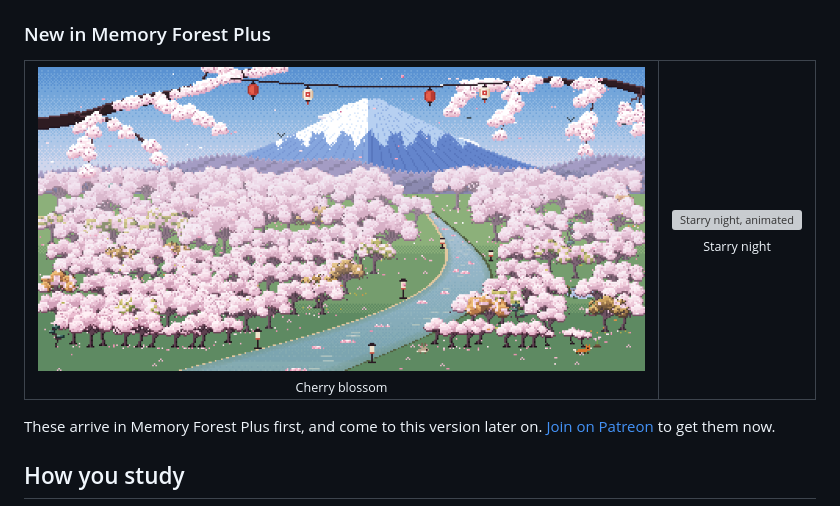
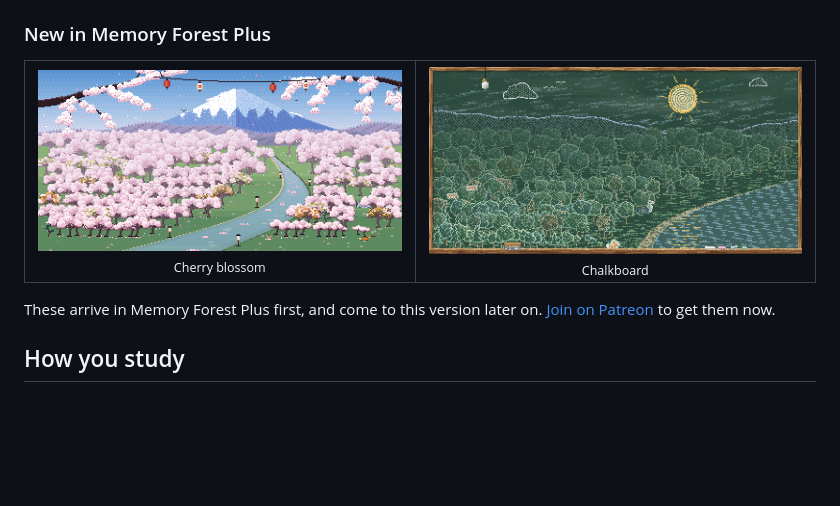
Before and after one commit to baraklevy20/memory-forest, a Markdown page: README.md, the part around the change printed below. Drawn GitHub-style; pictures changed too: docs/animated/chalkboard.gif (added); blank space fills up the shorter version; grey boxes are pictures that could not be loaded.

Commit message:
feat: add chalkboard

```diff
--- a/README.md
+++ b/README.md
@@ -50,7 +53,7 @@ cabin appears at the edge of the woods.
 <table align="center">
   <tr>
     <td align="center"><img src="docs/animated/cherry_blossom.gif" alt="Cherry blossom, animated"><br><sub>Cherry blossom</sub></td>
-    <td align="center"><img src="docs/animated/starry_night.gif" alt="Starry night, animated"><br><sub>Starry night</sub></td>
+    <td align="center"><img src="docs/animated/chalkboard.gif" alt="Chalkboard, animated"><br><sub>Chalkboard</sub></td>
   </tr>
 </table>
 
```
Also changed, not shown: other parts of README.md (+3 -0 lines), 13 other files.
